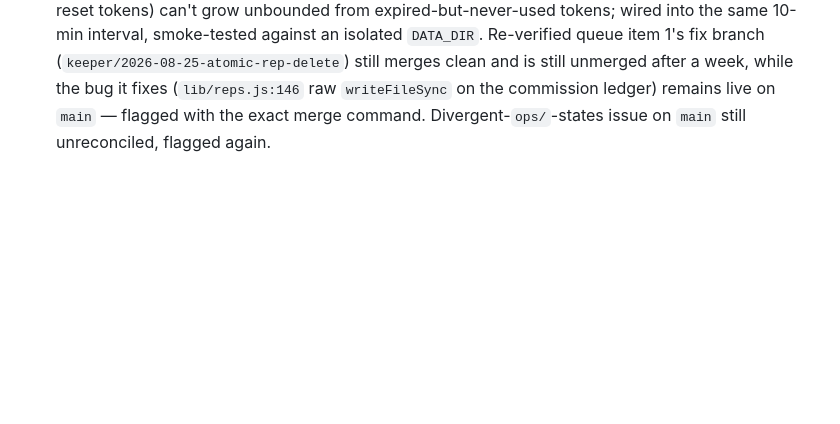
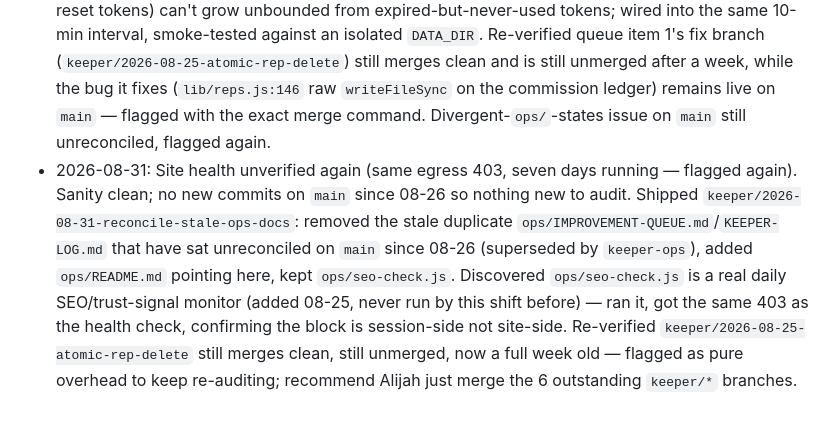
Before and after one commit to alijahandrew99-debug/teamzero, a Markdown page: ops/KEEPER-LOG.md, the part around the change. Drawn GitHub-style; blank space fills up the shorter version.

```diff
--- a/ops/KEEPER-LOG.md
+++ b/ops/KEEPER-LOG.md
@@ -8,3 +8,4 @@ One line per shift.
 - 2026-08-28: Site health unverified again (same egress 403, confirmed via proxy status endpoint as a genuine policy denial — four days running, flagged for Alijah with the diagnostic command). Sanity clean, tests pass. Shipped `keeper/2026-08-28-activation-funnel`: queue item 7, `db.trackFunnel()`/`getFunnelSummary()` into a new `funnel.json`, hooked at signup/profile-save/first-lead/first-send/upgrade, owner-only `GET /api/admin/funnel`. Also shipped `keeper/2026-08-28-cost-md-sync`: ported the 08-26 prompt-caching COST.md correction from `keeper-ops`'s shadow copy to `main`, which it never reached. Friday COST.md re-read: nothing new besides the sync above; repeated the standing `VOICE_STT` spend-check reminder. Queue items 1, 2, 6 re-confirmed still open/unactioned; the divergent-`ops/`-states issue from 08-26 is still unreconciled.
 - 2026-08-29: Site health unverified again (same egress 403, five days running — flagged for Alijah again). Sanity clean, tests pass. Shipped `keeper/2026-08-29-media-streams-design`: `ops/design/media-streams-deepgram-polly-design.md`, queue item 6 (arch D), grounded in `lib/voice.js` and item 5's arch-C doc — scopes the WebSocket-server/Deepgram/Polly-SigV4 pieces D needs beyond C, checks each against the zero-npm-dependency rule (all feasible, the WS server is the hard one), lists what has to be rebuilt vs. ported. Recommends holding implementation until arch C's own spike lands. Re-verified queue items 1 (branch still merges clean, no new bypass sites, still unmerged) and 2 (still fully open) unchanged. Divergent-`ops/`-states issue still unreconciled, flagged again.
 - 2026-08-30: Site health unverified again (same egress 403, six days running — a full week now, flagged again more urgently). Sanity clean, tests pass. Shipped `keeper/2026-08-30-prune-reset-tokens`: `db.pruneResets()` mirrors the existing `pruneSessions()` sweep so `resets.json` (password-reset tokens) can't grow unbounded from expired-but-never-used tokens; wired into the same 10-min interval, smoke-tested against an isolated `DATA_DIR`. Re-verified queue item 1's fix branch (`keeper/2026-08-25-atomic-rep-delete`) still merges clean and is still unmerged after a week, while the bug it fixes (`lib/reps.js:146` raw `writeFileSync` on the commission ledger) remains live on `main` — flagged with the exact merge command. Divergent-`ops/`-states issue on `main` still unreconciled, flagged again.
+- 2026-08-31: Site health unverified again (same egress 403, seven days running — flagged again). Sanity clean; no new commits on `main` since 08-26 so nothing new to audit. Shipped `keeper/2026-08-31-reconcile-stale-ops-docs`: removed the stale duplicate `ops/IMPROVEMENT-QUEUE.md`/`KEEPER-LOG.md` that have sat unreconciled on `main` since 08-26 (superseded by `keeper-ops`), added `ops/README.md` pointing here, kept `ops/seo-check.js`. Discovered `ops/seo-check.js` is a real daily SEO/trust-signal monitor (added 08-25, never run by this shift before) — ran it, got the same 403 as the health check, confirming the block is session-side not site-side. Re-verified `keeper/2026-08-25-atomic-rep-delete` still merges clean, still unmerged, now a full week old — flagged as pure overhead to keep re-auditing; recommend Alijah just merge the 6 outstanding `keeper/*` branches.
```
Also changed, not shown: ops/IMPROVEMENT-QUEUE.md (+31 -0 lines), ops/reports/2026-08-31.md (added, +78 -0 lines).
